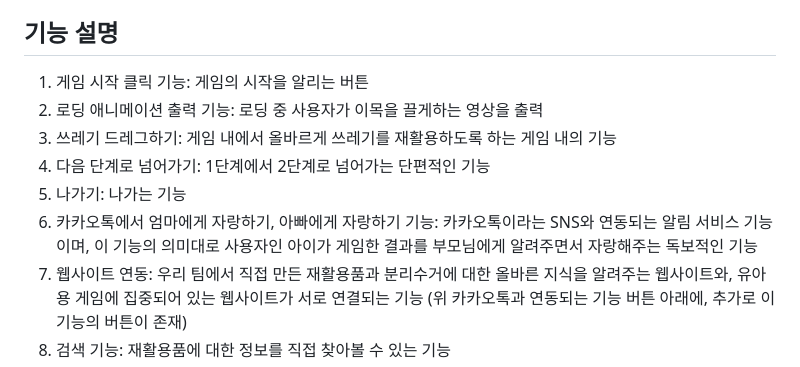
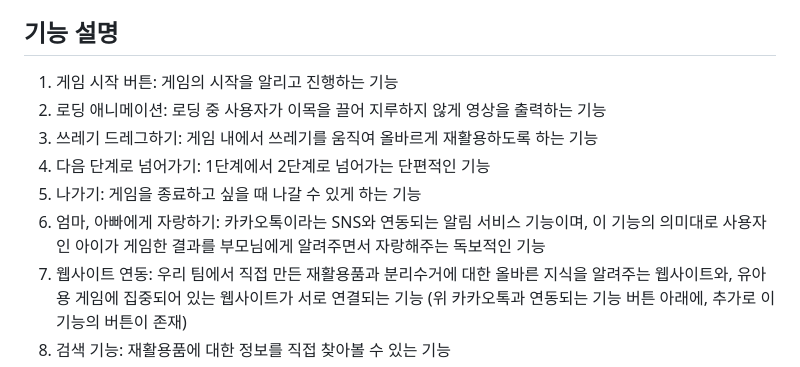
Before and after one commit to DDunos/mysite, a Markdown page: README.md, the part around the change. Drawn GitHub-style.

```diff
--- a/README.md
+++ b/README.md
@@ -13,12 +13,12 @@
 
 
 ## 기능 설명
-1.  게임 시작 클릭 기능: 게임의 시작을 알리는 버튼
-1.  로딩 애니메이션 출력 기능: 로딩 중 사용자가 이목을 끌게하는 영상을 출력
-1.  쓰레기 드레그하기: 게임 내에서 올바르게 쓰레기를 재활용하도록 하는 게임 내의 기능
+1.  게임 시작 버튼: 게임의 시작을 알리고 진행하는 기능
+1.  로딩 애니메이션: 로딩 중 사용자가 이목을 끌어 지루하지 않게 영상을 출력하는 기능
+1.  쓰레기 드레그하기: 게임 내에서 쓰레기를 움직여 올바르게 재활용하도록 하는 기능
 1.  다음 단계로 넘어가기: 1단계에서 2단계로 넘어가는 단편적인 기능
-1.  나가기: 나가는 기능
-1.  카카오톡에서 엄마에게 자랑하기, 아빠에게 자랑하기 기능: 카카오톡이라는 SNS와 연동되는 알림 서비스 기능이며, 이 기능의 의미대로 사용자인 아이가 게임한 결과를 부모님에게 알려주면서 자랑해주는 독보적인 기능
+1.  나가기: 게임을 종료하고 싶을 때 나갈 수 있게 하는 기능
+1.  엄마, 아빠에게 자랑하기: 카카오톡이라는 SNS와 연동되는 알림 서비스 기능이며, 이 기능의 의미대로 사용자인 아이가 게임한 결과를 부모님에게 알려주면서 자랑해주는 독보적인 기능
 1.  웹사이트 연동: 우리 팀에서 직접 만든 재활용품과 분리수거에 대한 올바른 지식을 알려주는 웹사이트와, 유아용 게임에 집중되어 있는 웹사이트가 서로 연결되는 기능 (위 카카오톡과 연동되는 기능 버튼 아래에, 추가로 이 기능의 버튼이 존재)
 1.  검색 기능: 재활용품에 대한 정보를 직접 찾아볼 수 있는 기능
 1.  오늘의 쓰레기: 쓰레기를 제시한 뒤 무작위로 추첨해주어 웹사이트 내에 쓰레기가 어떤 것이 있는지 보여주는 기능
```
